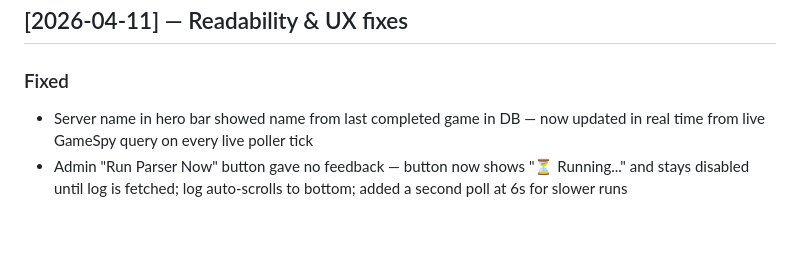
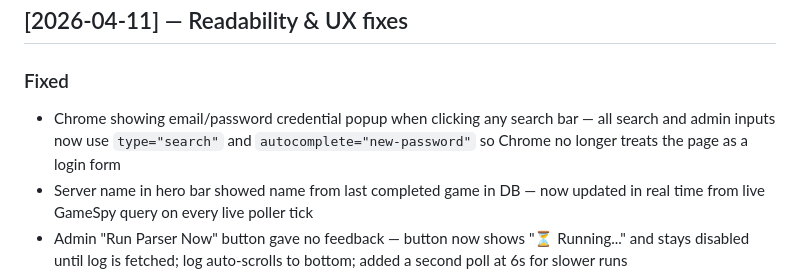
Before and after one commit to Mati-l33t/bfvtracker-proxmox, a Markdown page: CHANGELOG.md, the part around the change. Drawn GitHub-style; blank space fills up the shorter version.

Commit message:
update CHANGELOG for autofill fix

```diff
--- a/CHANGELOG.md
+++ b/CHANGELOG.md
@@ -2,6 +2,7 @@
 
 ## [2026-04-11] — Readability & UX fixes
 ### Fixed
+- Chrome showing email/password credential popup when clicking any search bar — all search and admin inputs now use `type="search"` and `autocomplete="new-password"` so Chrome no longer treats the page as a login form
 - Server name in hero bar showed name from last completed game in DB — now updated in real time from live GameSpy query on every live poller tick
 - Admin "Run Parser Now" button gave no feedback — button now shows "⏳ Running..." and stays disabled until log is fetched; log auto-scrolls to bottom; added a second poll at 6s for slower runs
 - Live scoreboard showed "Auto-refresh every 5s" but actual interval is 10s — label corrected
```
